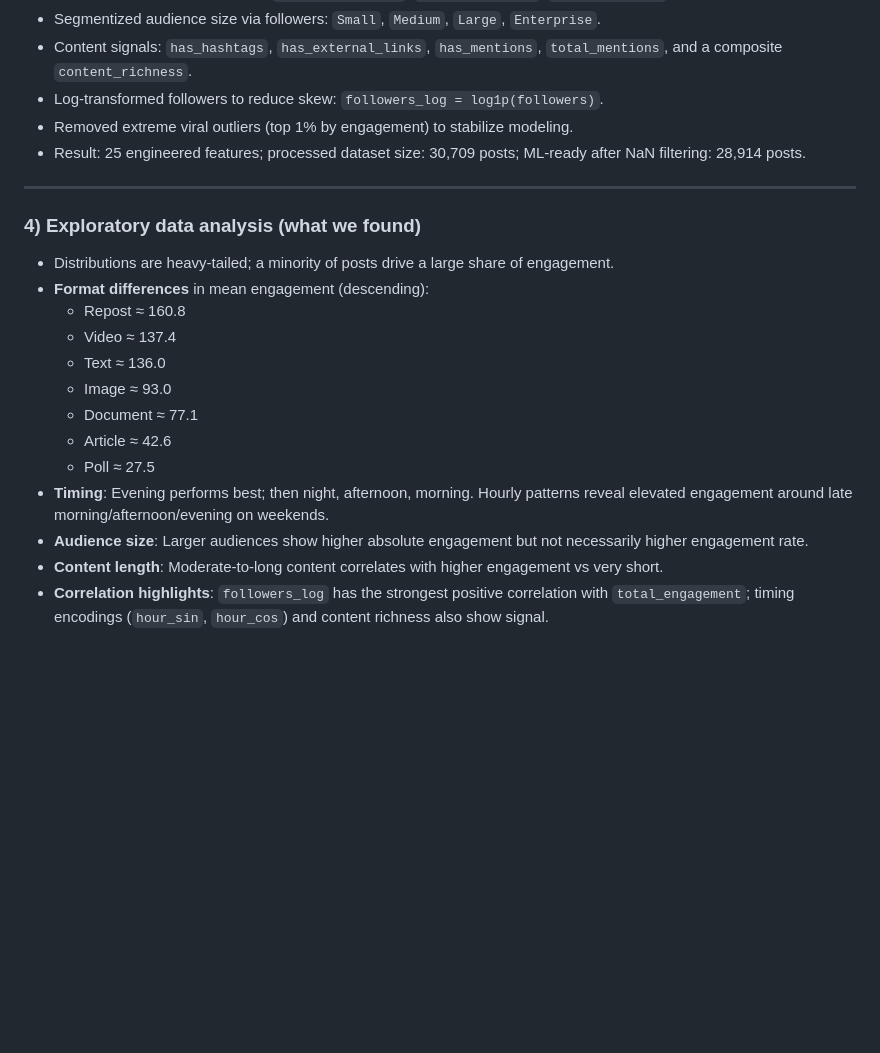
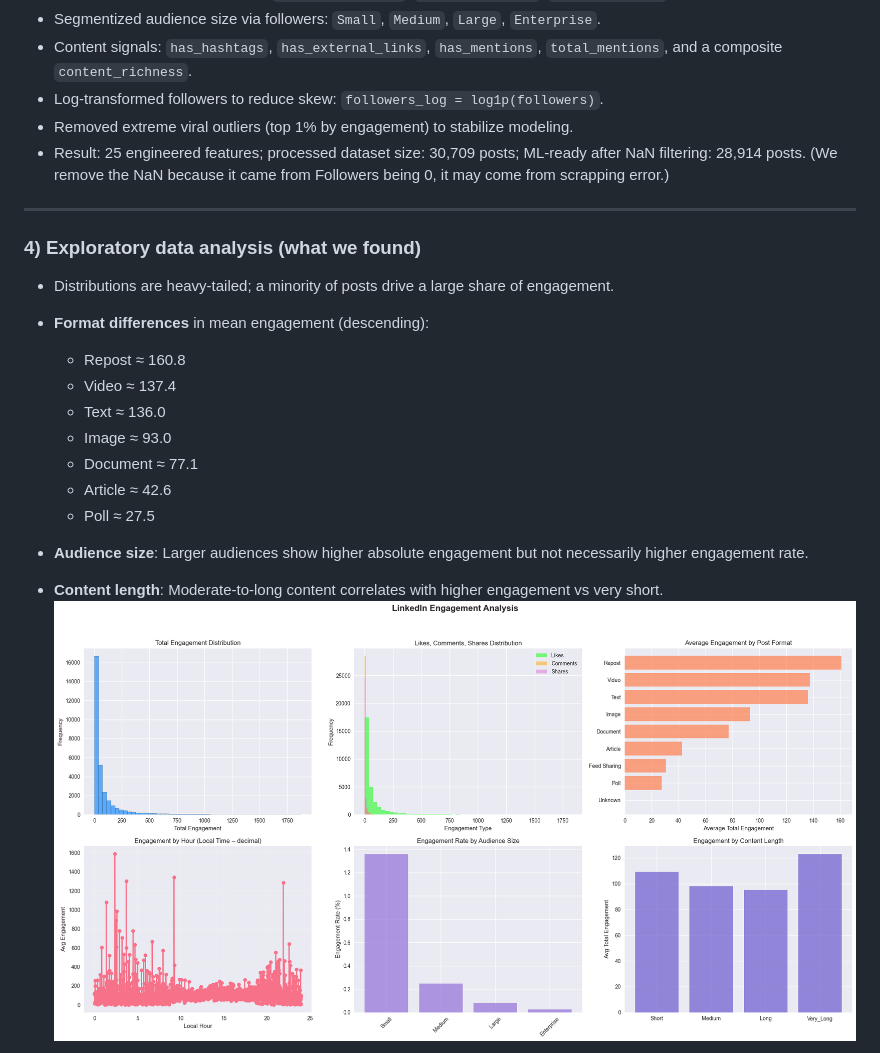
Before and after one commit to PaulWCZ/DataProject, a Markdown page: README.md, the part around the change printed below. Drawn GitHub-style; pictures changed too: images/engagement_analysis.png (added); blank space fills up the shorter version.

Commit message:
Update LinkedIn Final Project: latest changes

```diff
--- a/README.md
+++ b/README.md
@@ -40,7 +39,7 @@ FinDev (B2B financial software) needs reliable reach to buyers on LinkedIn. Curr
 - Content signals: `has_hashtags`, `has_external_links`, `has_mentions`, `total_mentions`, and a composite `content_richness`.
 - Log-transformed followers to reduce skew: `followers_log = log1p(followers)`.
 - Removed extreme viral outliers (top 1% by engagement) to stabilize modeling.
-- Result: 25 engineered features; processed dataset size: 30,709 posts; ML-ready after NaN filtering: 28,914 posts.
+- Result: 25 engineered features; processed dataset size: 30,709 posts; ML-ready after NaN filtering: 28,914 posts. (We remove the NaN because it came from Followers being 0, it may come from scrapping error.)
 
 ---
 
@@ -54,8 +53,7 @@ FinDev (B2B financial software) needs reliable reach to buyers on LinkedIn. Curr
   - Document ≈ 77.1
   - Article ≈ 42.6
   - Poll ≈ 27.5
-- **Timing**: Evening performs best; then night, afternoon, morning. Hourly patterns reveal elevated engagement around late morning/afternoon/evening on weekends.
 - **Audience size**: Larger audiences show higher absolute engagement but not necessarily higher engagement rate.
 - **Content length**: Moderate-to-long content correlates with higher engagement vs very short.
-- **Correlation highlights**: `followers_log` has the strongest positive correlation with `total_engagement`; timing encodings (`hour_sin`, `hour_cos`) and content richness also show signal.
+![Linkedin Engagement Analysis](images/engagement_analysis.png)
 
```
Also changed, not shown: other parts of README.md (+5 -1 lines), images/Correlation_Matrix.png (added), images/EngagementbyDay.png (added).
